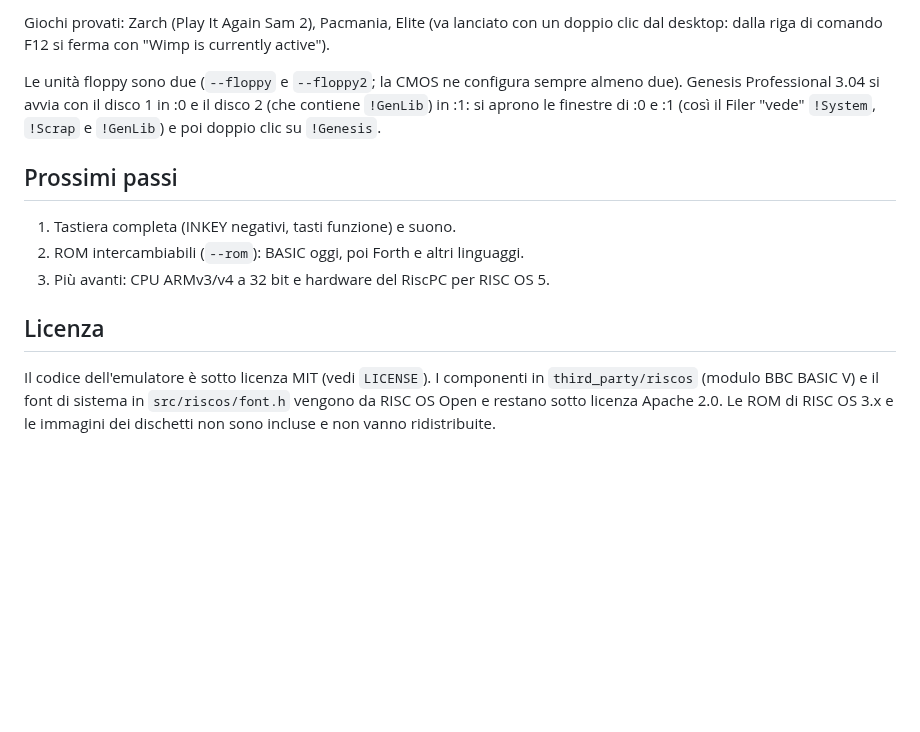
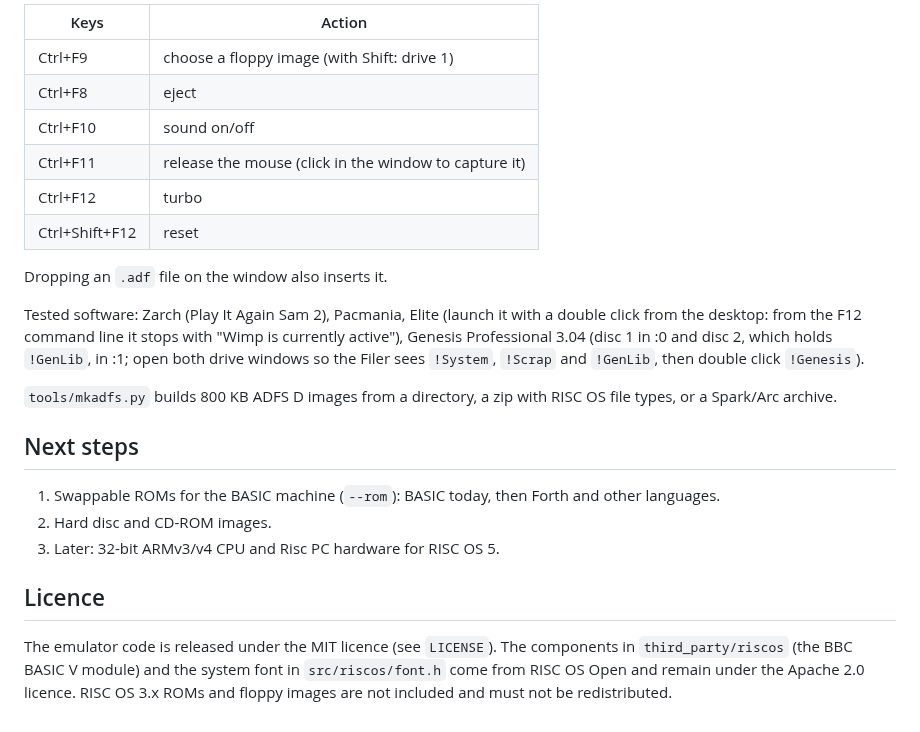
Before and after one commit to RenatoTarabella/ArchieEmu, a Markdown page: README.md, the part around one of its changes. Rendered like a GitHub page; blank space fills up the shorter version.

```diff
--- a/README.md
+++ b/README.md
@@ -133,22 +160,35 @@ finestra cattura il mouse, **Ctrl+F11** lo libera; **Ctrl+F12** turbo,
 
-Giochi provati: Zarch (Play It Again Sam 2), Pacmania, Elite (va lanciato con un
-doppio clic dal desktop: dalla riga di comando F12 si ferma con "Wimp is
-currently active").
+| Keys | Action |
+|---|---|
+| Ctrl+F9 | choose a floppy image (with Shift: drive 1) |
+| Ctrl+F8 | eject |
+| Ctrl+F10 | sound on/off |
+| Ctrl+F11 | release the mouse (click in the window to capture it) |
+| Ctrl+F12 | turbo |
+| Ctrl+Shift+F12 | reset |
 
-Le unità floppy sono due (`--floppy` e `--floppy2`; la CMOS ne configura sempre
-almeno due). Genesis Professional 3.04 si avvia con il disco 1 in :0 e il disco 2
-(che contiene `!GenLib`) in :1: si aprono le finestre di :0 e :1 (così il Filer
-"vede" `!System`, `!Scrap` e `!GenLib`) e poi doppio clic su `!Genesis`.
+Dropping an `.adf` file on the window also inserts it.
 
-## Prossimi passi
+Tested software: Zarch (Play It Again Sam 2), Pacmania, Elite (launch it with a
+double click from the desktop: from the F12 command line it stops with
+"Wimp is currently active"), Genesis Professional 3.04 (disc 1 in :0 and disc 2,
+which holds `!GenLib`, in :1; open both drive windows so the Filer sees
+`!System`, `!Scrap` and `!GenLib`, then double click `!Genesis`).
 
-1. Tastiera completa (INKEY negativi, tasti funzione) e suono.
-2. ROM intercambiabili (`--rom`): BASIC oggi, poi Forth e altri linguaggi.
-3. Più avanti: CPU ARMv3/v4 a 32 bit e hardware del RiscPC per RISC OS 5.
+`tools/mkadfs.py` builds 800 KB ADFS D images from a directory, a zip with
+RISC OS file types, or a Spark/Arc archive.
 
-## Licenza
+## Next steps
 
-Il codice dell'emulatore è sotto licenza MIT (vedi `LICENSE`). I componenti in
-`third_party/riscos` (modulo BBC BASIC V) e il font di sistema in `src/riscos/font.h`
-vengono da RISC OS Open e restano sotto licenza Apache 2.0. Le ROM di RISC OS 3.x e
-le immagini dei dischetti non sono incluse e non vanno ridistribuite.
+1. Swappable ROMs for the BASIC machine (`--rom`): BASIC today, then Forth and
+   other languages.
+2. Hard disc and CD-ROM images.
+3. Later: 32-bit ARMv3/v4 CPU and Risc PC hardware for RISC OS 5.
+
+## Licence
+
+The emulator code is released under the MIT licence (see `LICENSE`). The
+components in `third_party/riscos` (the BBC BASIC V module) and the system font
+in `src/riscos/font.h` come from RISC OS Open and remain under the Apache 2.0
+licence. RISC OS 3.x ROMs and floppy images are not included and must not be
+redistributed.
```
Also changed, not shown: other parts of README.md (+116 -89 lines), docs/desktop.png (added), docs/raytracer-mode28.png (added), docs/raytracer-mode49.png (added), 1 other file.
